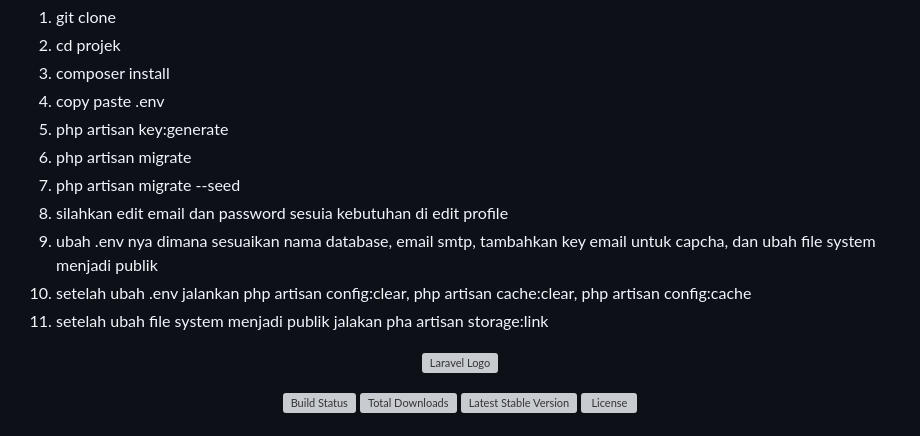
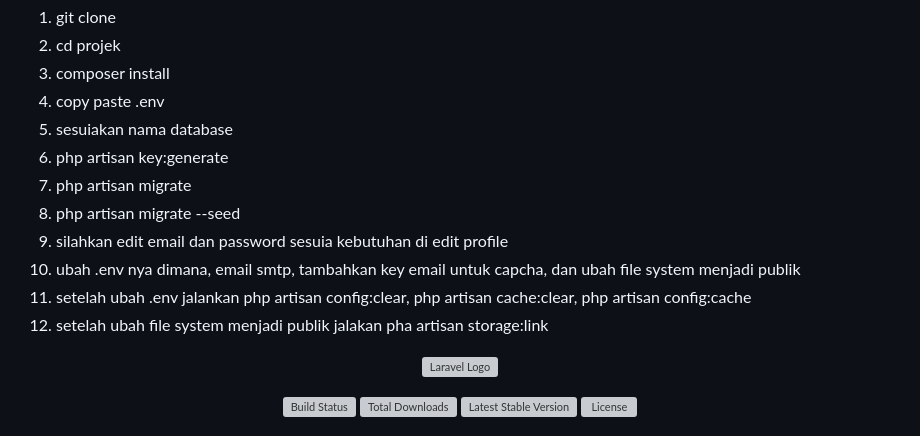
Before and after one commit to tiaraelsha8/diskominfomura, a Markdown page: README.md, the part around the change. GitHub-like rendering; grey boxes are pictures that could not be loaded.

```diff
--- a/README.md
+++ b/README.md
@@ -2,13 +2,14 @@
 2. cd projek
 3. composer install
 4. copy paste .env
-5. php artisan key:generate
-6. php artisan migrate
-7. php artisan migrate --seed
-8. silahkan edit email dan password sesuia kebutuhan di edit profile
-9. ubah .env nya dimana sesuaikan nama database, email smtp, tambahkan key email untuk capcha, dan ubah file system menjadi publik
-10. setelah ubah .env jalankan php artisan config:clear, php artisan cache:clear, php artisan config:cache
-11. setelah ubah file system menjadi publik jalakan pha artisan storage:link
+5. sesuiakan nama database
+6. php artisan key:generate
+7. php artisan migrate
+8. php artisan migrate --seed
+9. silahkan edit email dan password sesuia kebutuhan di edit profile
+10. ubah .env nya dimana, email smtp, tambahkan key email untuk capcha, dan ubah file system menjadi publik
+11. setelah ubah .env jalankan php artisan config:clear, php artisan cache:clear, php artisan config:cache
+12. setelah ubah file system menjadi publik jalakan pha artisan storage:link
 
 
 <p align="center"><a href="https://laravel.com" target="_blank"><img src="https://raw.githubusercontent.com/laravel/art/master/logo-lockup/5%20SVG/2%20CMYK/1%20Full%20Color/laravel-logolockup-cmyk-red.svg" width="400" alt="Laravel Logo"></a></p>
```
